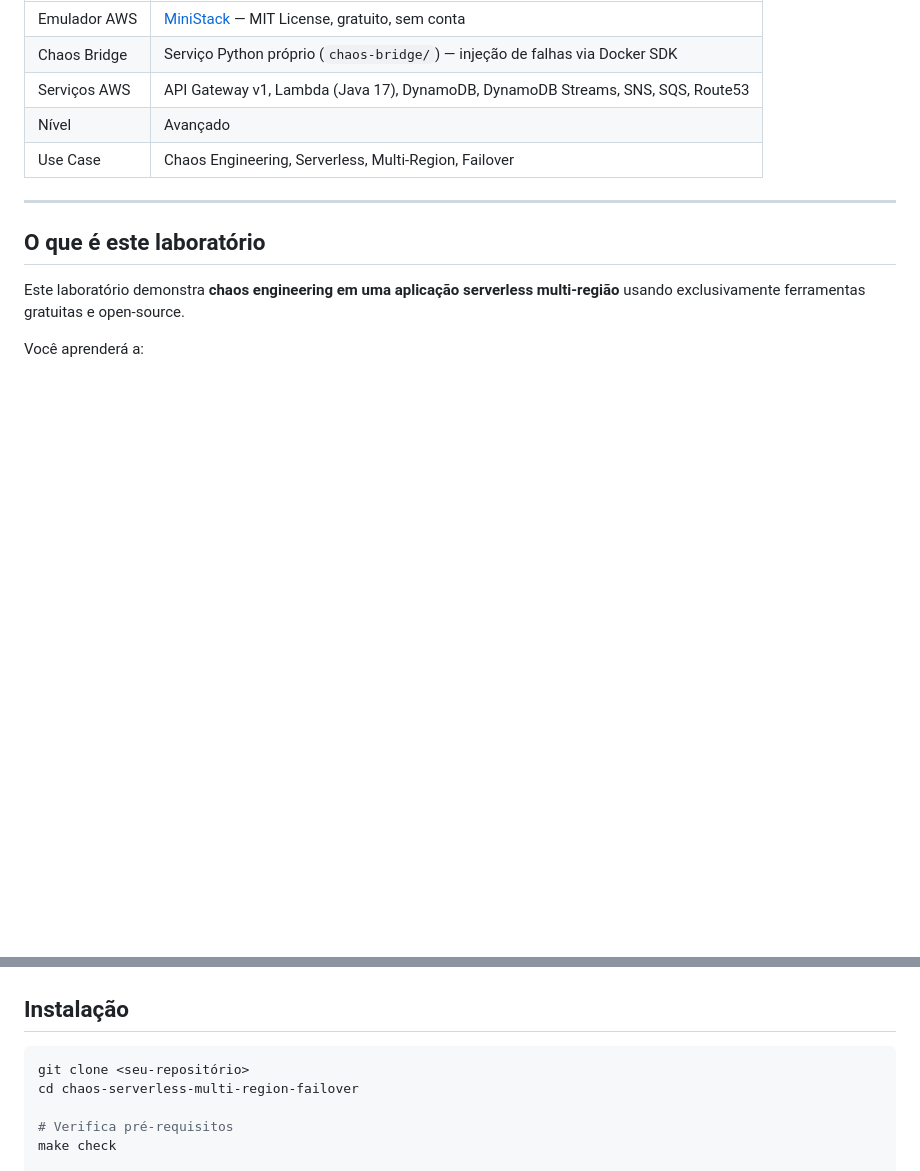
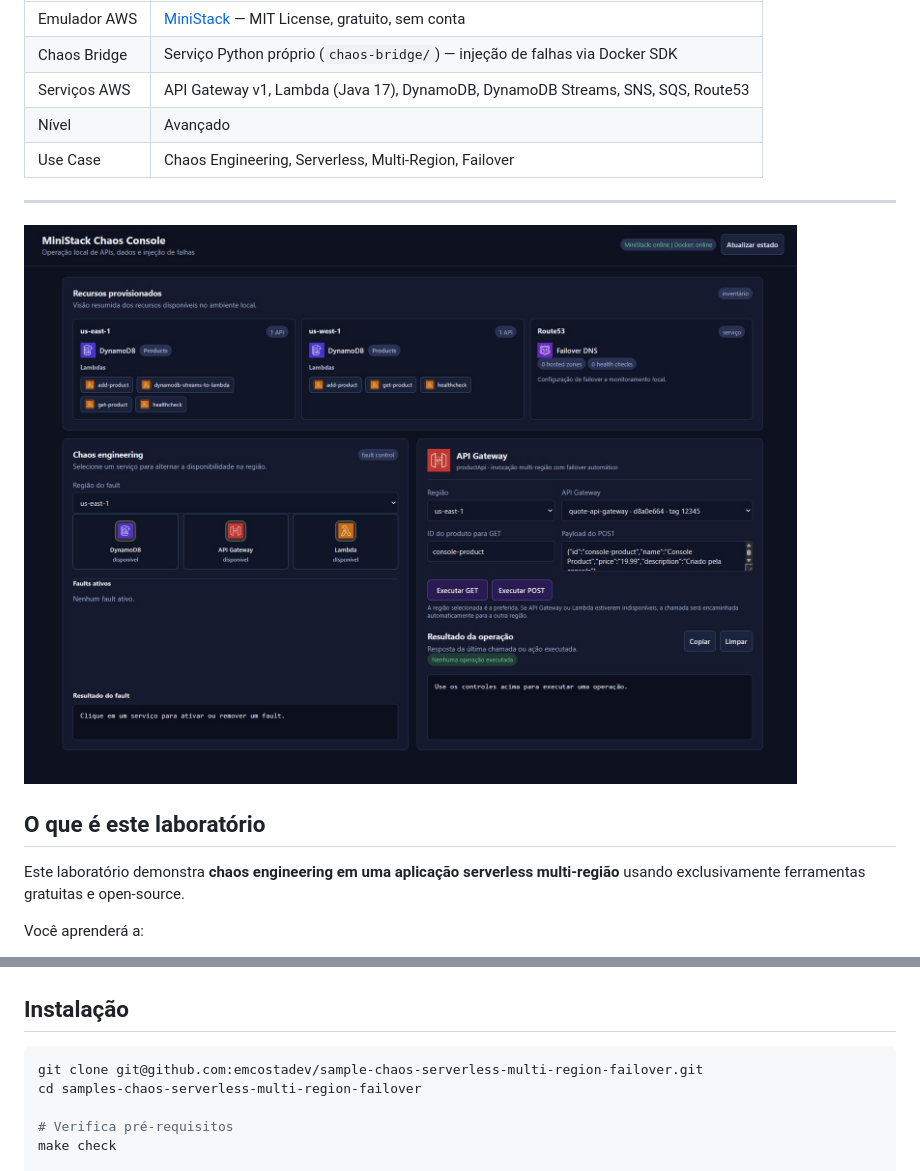
Before and after one commit to emcostadev/sample-chaos-serverless-multi-region-failover, a Markdown page: README.md, 2 parts joined by grey strips. Rendered like a GitHub page; blank space fills up the shorter version.

Commit message:
docs: update-readme

````diff
--- a/README.md
+++ b/README.md
@@ -9,6 +9,8 @@
 | Use Case     | Chaos Engineering, Serverless, Multi-Region, Failover                            |
 
 ---
+
+![Console web do laboratório](images/console.jpg)
 
 ## O que é este laboratório
 
@@ -159,8 +161,8 @@ Não é necessário nenhuma conta em nuvem, chave de API ou licença de software
 ## Instalação
 
 ```bash
-git clone <seu-repositório>
-cd chaos-serverless-multi-region-failover
+git clone git@github.com:emcostadev/sample-chaos-serverless-multi-region-failover.git
+cd samples-chaos-serverless-multi-region-failover
 
 # Verifica pré-requisitos
 make check
````
Also changed, not shown: other parts of README.md (+0 -3 lines).
